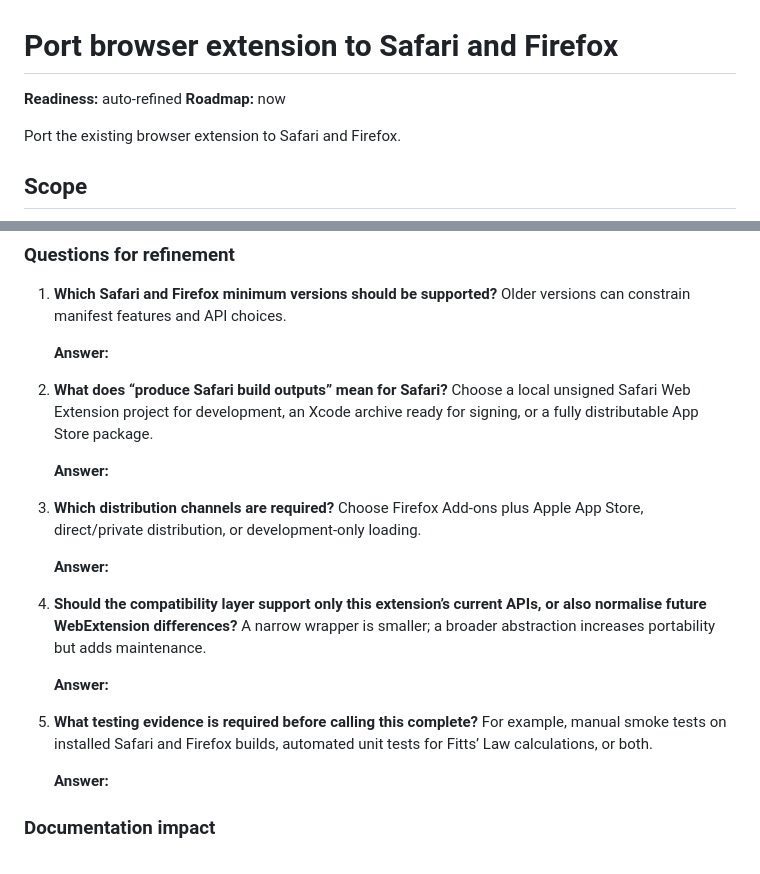
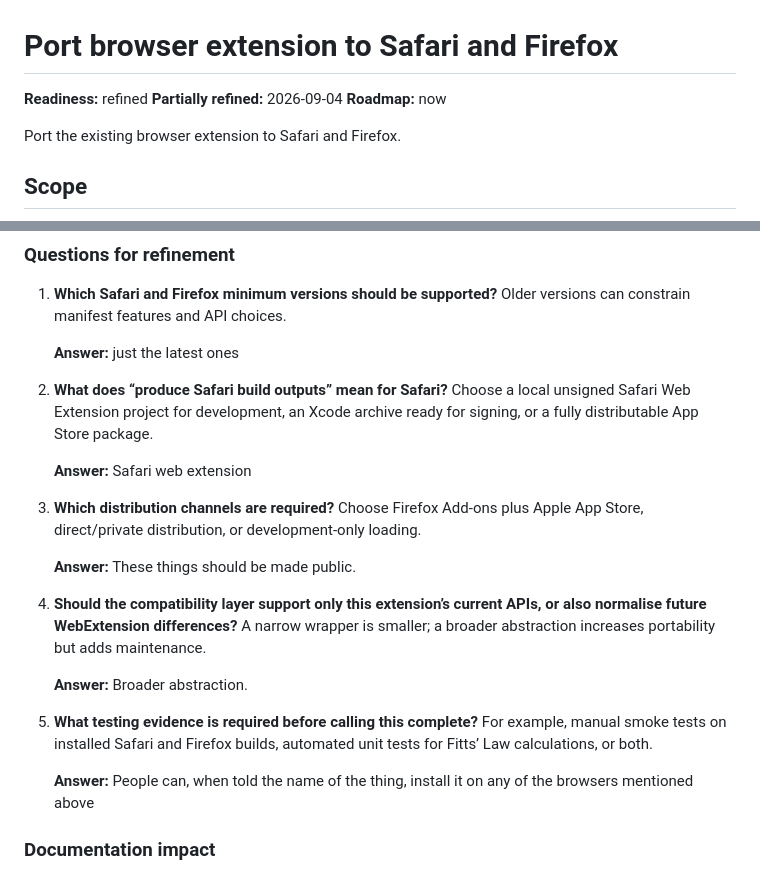
Before and after one commit to dannyhope/Fitts-Law-calculator, a Markdown page: .in/refined/port-browser-extension-to-safari-and-firefox.md, 2 parts joined by grey strips. Rendered like a GitHub page.

Commit message:
Refine Safari and Firefox extension roadmap
Co-authored-by: Cursor <cursoragent@cursor.com>

```diff
--- a/.in/auto-refined/port-browser-extension-to-safari-and-firefox.md
+++ b/.in/refined/port-browser-extension-to-safari-and-firefox.md
@@ -1,5 +1,6 @@
 # Port browser extension to Safari and Firefox
-**Readiness:** auto-refined
+**Readiness:** refined
+**Partially refined:** 2026-09-04
 **Roadmap:** now
 
 Port the existing browser extension to Safari and Firefox.
@@ -45,23 +46,23 @@ Port the existing browser extension to Safari and Firefox.
 ### Questions for refinement
 1. **Which Safari and Firefox minimum versions should be supported?** Older versions can constrain manifest features and API choices.
 
-   **Answer:**
+   **Answer:** just the latest ones
 
 2. **What does “produce Safari build outputs” mean for Safari?** Choose a local unsigned Safari Web Extension project for development, an Xcode archive ready for signing, or a fully distributable App Store package.
 
-   **Answer:**
+   **Answer:** Safari web extension
 
 3. **Which distribution channels are required?** Choose Firefox Add-ons plus Apple App Store, direct/private distribution, or development-only loading.
 
-   **Answer:**
+   **Answer:** These things should be made public.
 
 4. **Should the compatibility layer support only this extension’s current APIs, or also normalise future WebExtension differences?** A narrow wrapper is smaller; a broader abstraction increases portability but adds maintenance.
 
-   **Answer:**
+   **Answer:** Broader abstraction.
 
 5. **What testing evidence is required before calling this complete?** For example, manual smoke tests on installed Safari and Firefox builds, automated unit tests for Fitts’ Law calculations, or both.
 
-   **Answer:**
+   **Answer:** People can, when told the name of the thing, install it on any of the browsers mentioned above
 
 ### Documentation impact
 - Update `_docs/spec.md` with supported browsers, extension behaviour, and browser-specific limitations.
```
